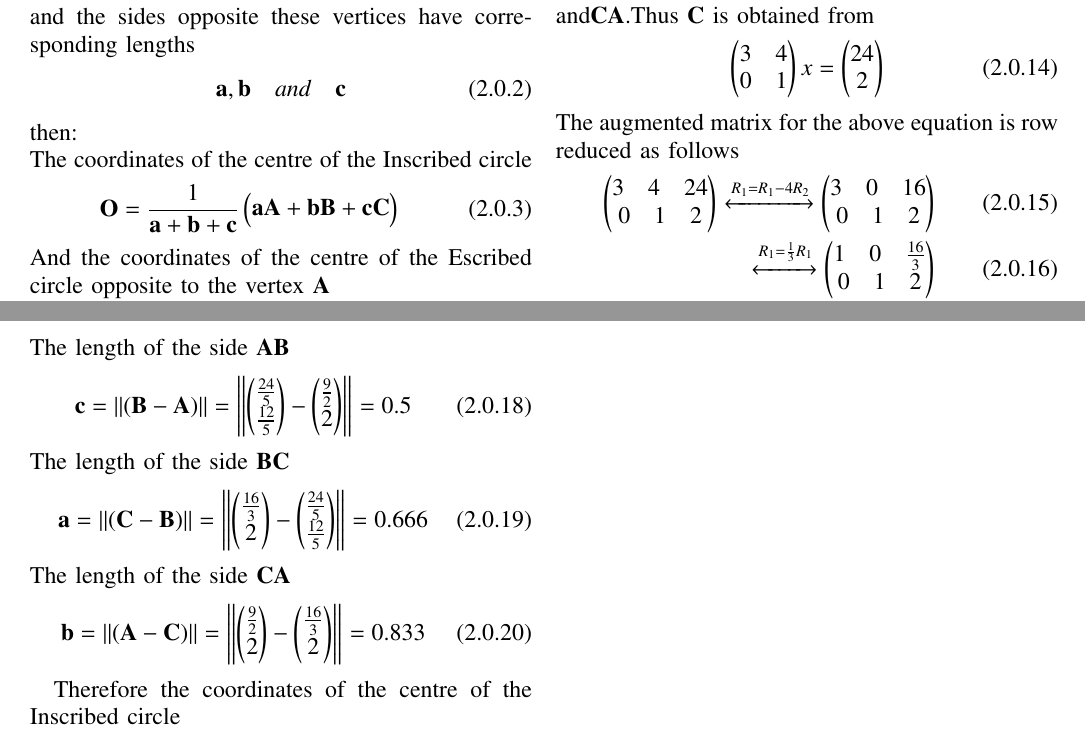
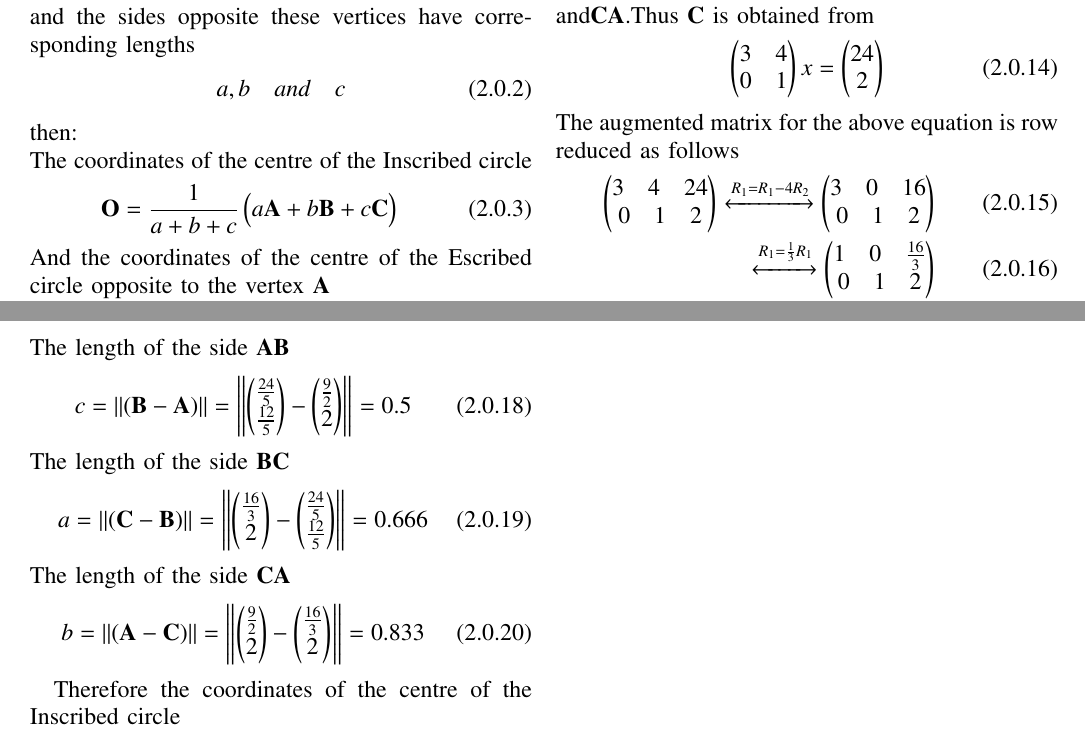
Before and after one commit to subhasishsaikia22/EE5609-Matrix-theory, a LaTeX problem sheet (assignment4/assignment4.tex): two parts of pages 1 and 2 of 2, joined at a grey line, cut so that both start at the same text. Compiled offline with pdfLaTeX.

Commit message:
Update assignment4.tex

```diff
--- a/assignment4/assignment4.tex
+++ b/assignment4/assignment4.tex
@@ -172,12 +172,12 @@ If the three vertices are located at\begin{align}
      \vec{A},\vec{B},\vec{C}
 \end{align}
 and the sides opposite these vertices have corresponding lengths \begin{align}
-\vec{a}, \vec{b} \quad and \quad\vec{c}
+{a}, {b}\quad and\quad {c}
 \end{align}
 then:\\
  The coordinates of the centre of the Inscribed circle
  \begin{align}
- \vec{O}=\frac{1}{\vec{a}+\vec{b}+\vec{c}}\myvec{\vec{a}\vec{A}+\vec{b} \vec{B}+\vec{c}\vec{C}}
+ \vec{O}=\frac{1}{{a}+{b}+{c}}\myvec{{a}\vec{A}+{b} \vec{B}+{c}\vec{C}}
  \end{align}
 And the coordinates of the centre of the Escribed circle  opposite to the vertex $\vec{A}$
  \begin{align}
@@ -215,19 +215,19 @@ And the coordinates of the centre of the Escribed circle  opposite to the vertex
  \end{align}
  The length of the side $\vec{AB}$
  \begin{equation}
-  \vec{c}=\norm{(\vec{B}-\vec{A})}\\
+  {c}=\norm{(\vec{B}-\vec{A})}\\
     =\norm{\myvec{\frac{24}{5}\\\frac{12}{5}}-\myvec{\frac{9}{2}\\2}}\\
     =0.5
 \end{equation}
  The length of the side $\vec{BC}$
  \begin{equation}
-  \vec{a}=\norm{(\vec{C}-\vec{B})}\\
+  {a}=\norm{(\vec{C}-\vec{B})}\\
     =\norm{\myvec{\frac{16}{3}\\2}-\myvec{\frac{24}{5}\\\frac{12}{5}}}\\
     =0.666
 \end{equation}
   The length of the side $\vec{CA}$
   \begin{equation}
-  \vec{b}=\norm{(\vec{A}-\vec{C})}\\
+  {b}=\norm{(\vec{A}-\vec{C})}\\
     =\norm{\myvec{\frac{9}{2}\\2}-\myvec{\frac{16}{3}\\2}}\\
     =0.833
 \end{equation}
```
Also changed, not shown: assignment4/assignment4.tex (2 more changed lines).
